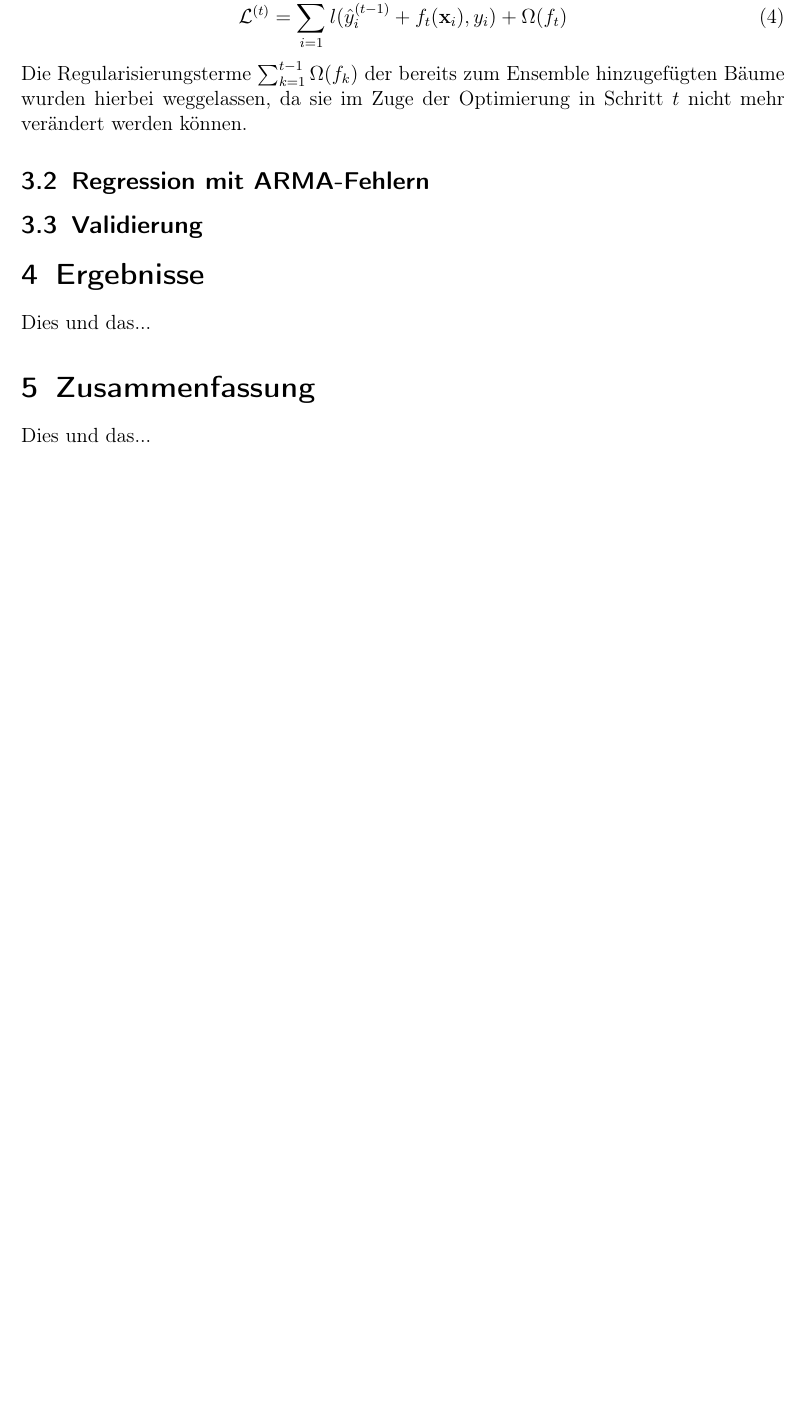
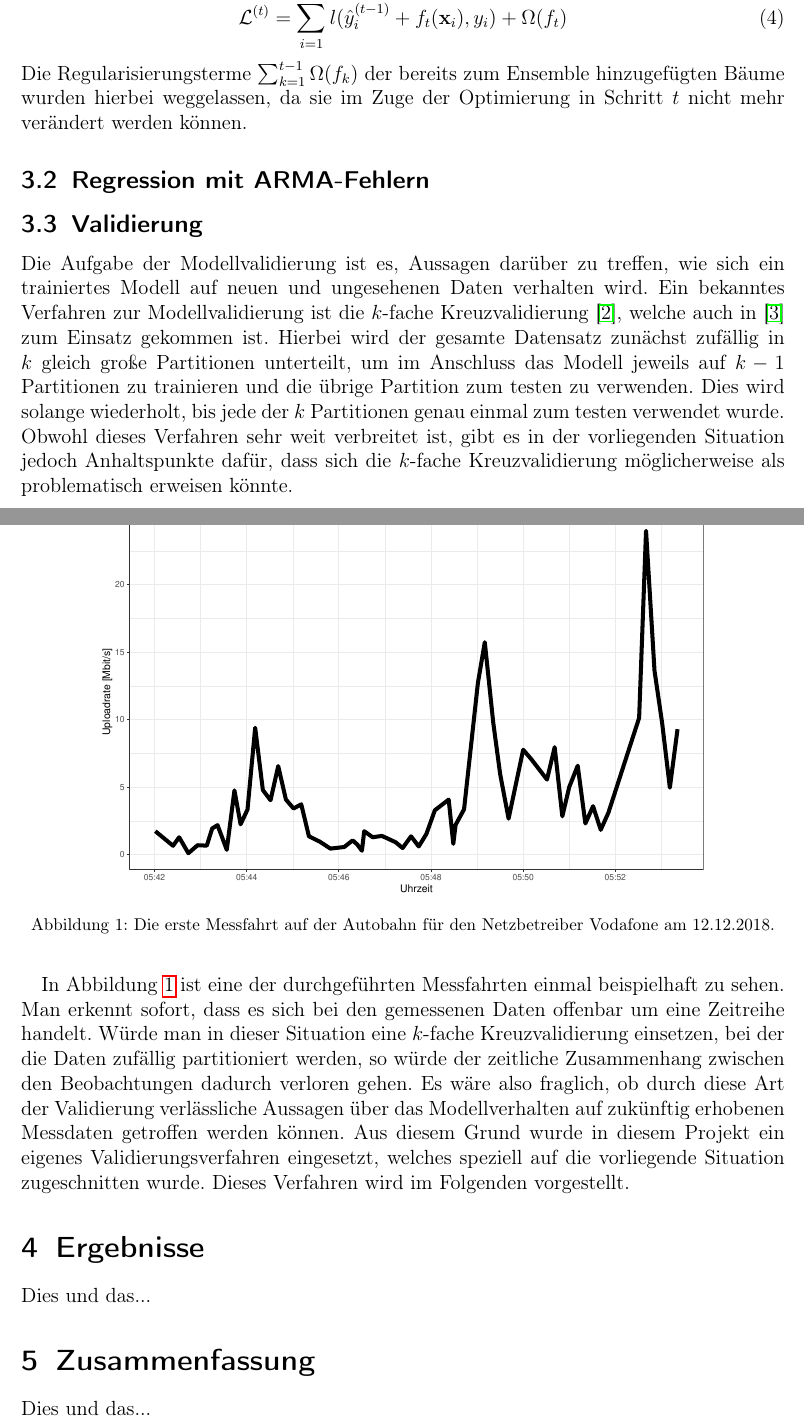
Before and after one commit to chr-peters/fallstudien_2_berichte, a LaTeX document (data_rate_prediction/bericht_task_1_christian_peters.tex, which reads data_rate_prediction/abschnitte/methodik.tex): part of page 6 of 7 before the commit and two parts of pages 6 and 7 of 8 after it, the two joined at a grey line, cut so that both start at the same text, the shorter picture padded with empty space. Compiled offline with pdfLaTeX.

Commit message:
Validierung angefangen

```diff
--- a/data_rate_prediction/abschnitte/methodik.tex
+++ b/data_rate_prediction/abschnitte/methodik.tex
@@ -58,3 +58,31 @@ da sie im Zuge der Optimierung in Schritt $t$ nicht mehr ver\"andert werden k\"o
 \subsection{Regression mit ARMA-Fehlern}
 
 \subsection{Validierung}
+
+Die Aufgabe der Modellvalidierung ist es, Aussagen dar\"uber zu treffen, wie sich ein trainiertes Modell auf neuen und ungesehenen Daten
+verhalten wird.
+Ein bekanntes Verfahren zur Modellvalidierung ist die $k$-fache Kreuzvalidierung~\cite{elements}, welche auch in~\cite{IEEE} zum Einsatz
+gekommen ist.
+Hierbei wird der gesamte Datensatz zun\"achst zuf\"allig in $k$ gleich gro{\ss}e Partitionen unterteilt,
+um im Anschluss das Modell jeweils auf $k-1$ Partitionen
+zu trainieren und die \"ubrige Partition zum testen zu verwenden. Dies wird solange wiederholt, bis jede der
+$k$ Partitionen genau einmal zum testen verwendet wurde.
+Obwohl dieses Verfahren sehr weit verbreitet ist, gibt es in der vorliegenden Situation jedoch Anhaltspunkte daf\"ur,
+dass sich die $k$-fache Kreuzvalidierung m\"oglicherweise als problematisch erweisen k\"onnte.
+
+In Abbildung~\ref{fig:messfahrt-vodafone} ist eine der durchgef\"uhrten Messfahrten einmal beispielhaft zu sehen.
+Man erkennt sofort, dass es sich bei den gemessenen Daten offenbar um eine Zeitreihe handelt.
+W\"urde man in dieser Situation eine $k$-fache Kreuzvalidierung einsetzen, bei der die Daten zuf\"allig partitioniert werden,
+so w\"urde der zeitliche Zusammenhang zwischen den Beobachtungen dadurch verloren gehen.
+Es w\"are also fraglich, ob durch diese Art der Validierung verl\"assliche Aussagen \"uber das Modellverhalten auf zuk\"unftig
+erhobenen Messdaten getroffen werden k\"onnen.
+Aus diesem Grund wurde in diesem Projekt ein eigenes Validierungsverfahren eingesetzt, welches speziell auf die vorliegende Situation
+zugeschnitten wurde.
+Dieses Verfahren wird im Folgenden vorgestellt.
+
+\begin{figure}
+    \centering
+    \includegraphics[width=0.8\textwidth]{abbildungen/highway_drive_vodafone}
+    \caption{Die erste Messfahrt auf der Autobahn f\"ur den Netzbetreiber Vodafone am 12.12.2018.}
+    \label{fig:messfahrt-vodafone}
+\end{figure}
--- a/data_rate_prediction/bericht_task_1_christian_peters.tex
+++ b/data_rate_prediction/bericht_task_1_christian_peters.tex
@@ -11,6 +11,8 @@
 \title{Vorhersage der Daten\"ubertragungsraten und eNodeB-Verbindungsdauern in LTE-Netzen}
 \author{Christian Peters}
 \date{\today}
+
+\setcounter{tocdepth}{2}
 
 \begin{document}
 
```
Also changed, not shown: data_rate_prediction/abbildungen/highway_drive_vodafone.pdf (added), data_rate_prediction/bericht_task_1_christian_peters.pdf, data_rate_prediction/bericht_task_1_christian_peters.tex (1 more changed lines).
